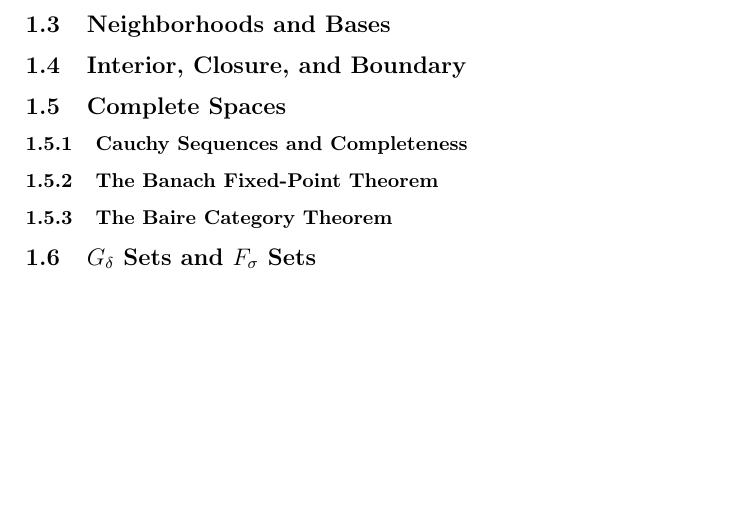
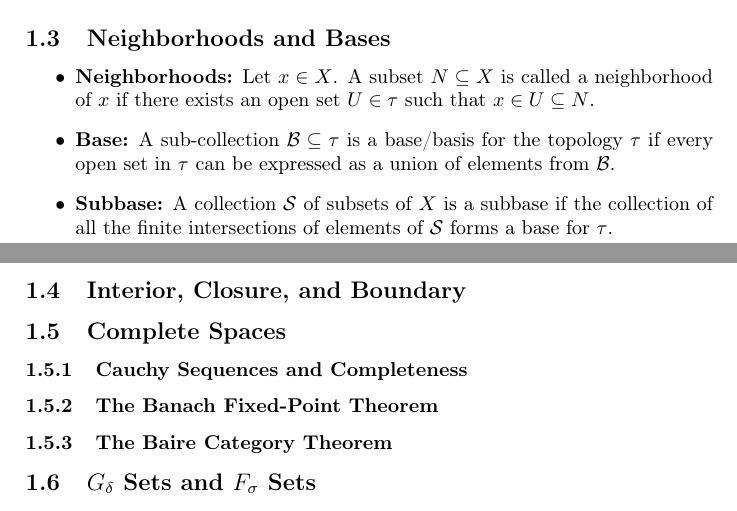
Before and after one commit to Spilsed/MOT-Research, a LaTeX document (topology-overview.tex): part of page 2 of 2 before the commit and two parts of pages 1 and 2 of 2 after it, the two joined at a grey line, cut so that both start at the same text, the shorter picture padded with empty space. Compiled offline with pdfLaTeX.

Commit message:
Add Neighborhoods and Bases bullets

```diff
--- a/topology-overview.tex
+++ b/topology-overview.tex
@@ -17,6 +17,11 @@
 			\item \textbf{Closed Sets:} A subset $F\subseteq X$ is called a closed set if its complement $X\setminus F$ is an open set. Arbitrary intersections of closed sets are closed, and finite unions of closed sets are closed (by De Morgan's laws).
 		\end{itemize}
 		\subsection{Neighborhoods and Bases}
+		\begin{itemize}
+			\item \textbf{Neighborhoods:} Let $x \in X$. A subset $N\subseteq X$ is called a neighborhood of $x$ if there exists an open set $U\in \tau$ such that $x\in U\subseteq N$.
+			\item \textbf{Base:} A sub-collection $\mathcal{B}\subseteq\tau$ is a base/basis for the topology $\tau$ if every open set in $\tau$ can be expressed as a union of elements from $\mathcal{B}$.
+			\item \textbf{Subbase:} A collection $\mathcal{S}$ of subsets of $X$ is a subbase if the collection of all the finite intersections of elements of $\mathcal{S}$ forms a base for $\tau$.
+		\end{itemize}
 		\subsection{Interior, Closure, and Boundary}
 		\subsection{Complete Spaces}
 			\subsubsection{Cauchy Sequences and Completeness}
```
